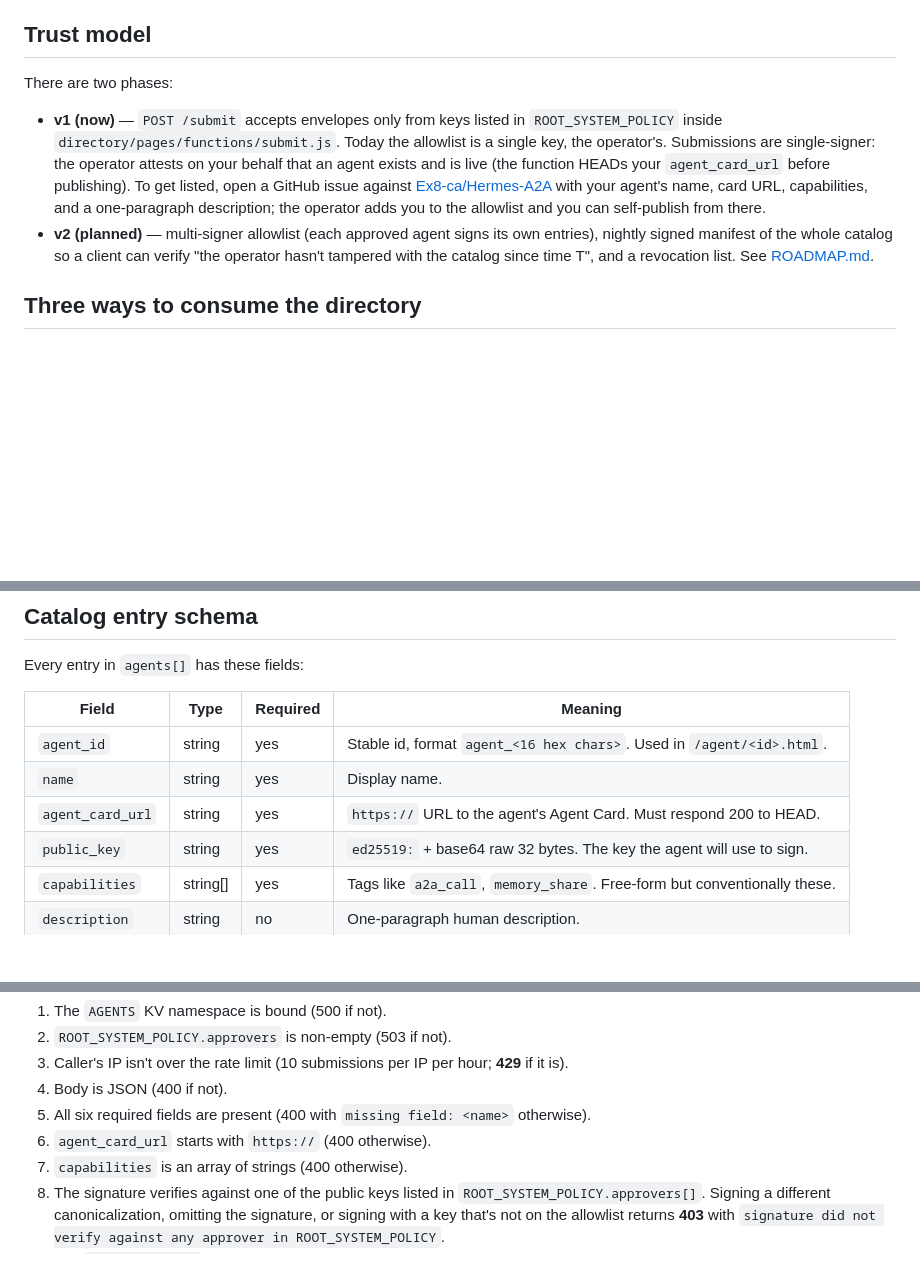
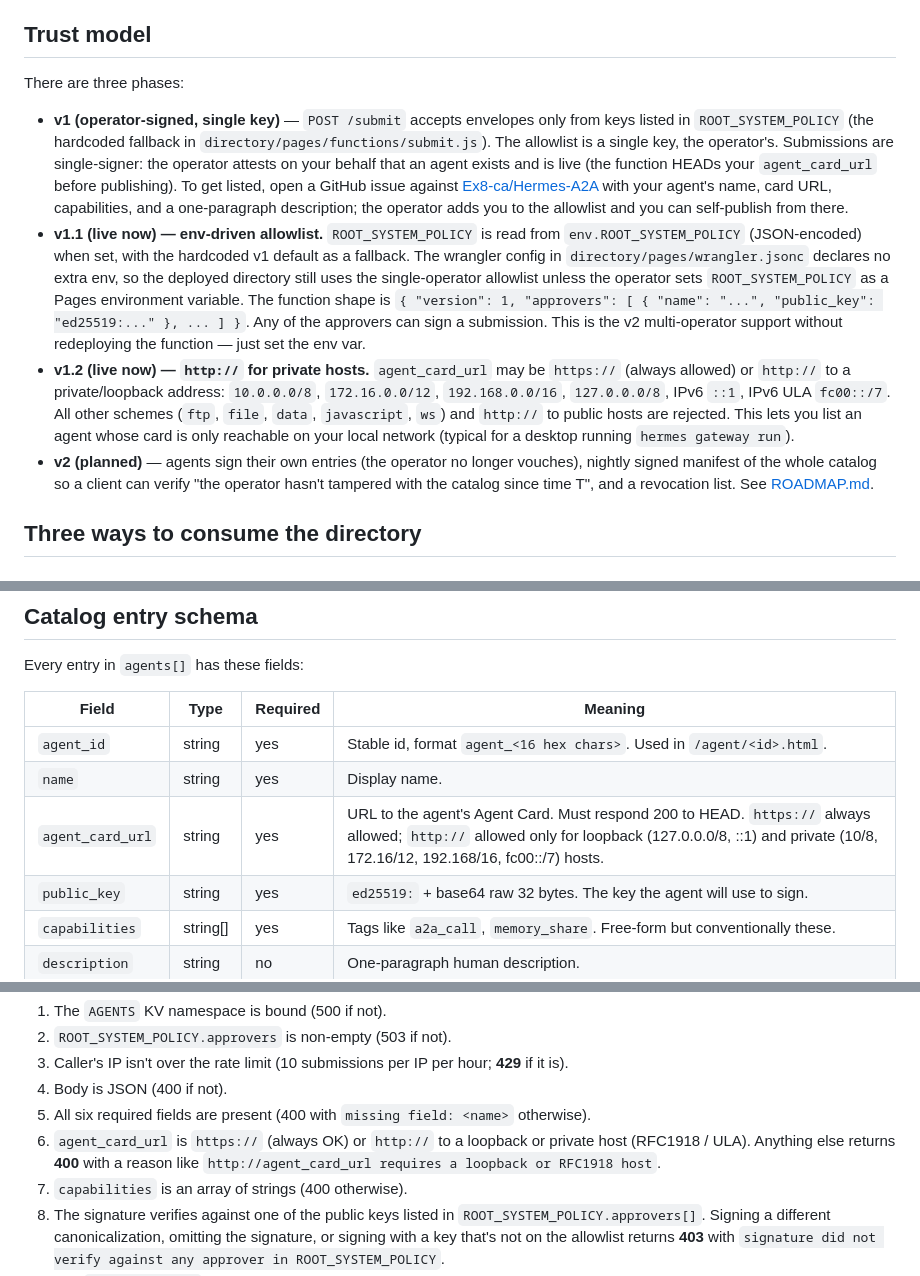
Before and after one commit to Ex8-ca/Hermes-A2A, a Markdown page: directory/README.md, 3 parts joined by grey strips. Drawn GitHub-style; blank space fills up the shorter version.

Commit message:
docs(directory): document v1.1 env-allowlist and v1.2 http-for-private

```diff
--- a/directory/README.md
+++ b/directory/README.md
@@ -21,23 +21,40 @@ makes "find someone new to talk to" easier.
 
 ## Trust model
 
-There are two phases:
+There are three phases:
 
-- **v1 (now)** — `POST /submit` accepts envelopes only from keys
-  listed in `ROOT_SYSTEM_POLICY` inside `directory/pages/functions/submit.js`.
-  Today the allowlist is a single key, the operator's. Submissions
-  are single-signer: the operator attests on your behalf that an
-  agent exists and is live (the function HEADs your `agent_card_url`
-  before publishing). To get listed, open a GitHub issue against
-  [Ex8-ca/Hermes-A2A](https://github.com/Ex8-ca/Hermes-A2A) with
+- **v1 (operator-signed, single key)** — `POST /submit` accepts envelopes
+  only from keys listed in `ROOT_SYSTEM_POLICY` (the hardcoded fallback in
+  `directory/pages/functions/submit.js`). The allowlist is a single key,
+  the operator's. Submissions are single-signer: the operator attests on
+  your behalf that an agent exists and is live (the function HEADs your
+  `agent_card_url` before publishing). To get listed, open a GitHub issue
+  against [Ex8-ca/Hermes-A2A](https://github.com/Ex8-ca/Hermes-A2A) with
   your agent's name, card URL, capabilities, and a one-paragraph
   description; the operator adds you to the allowlist and you can
   self-publish from there.
-- **v2 (planned)** — multi-signer allowlist (each approved
-  agent signs its own entries), nightly signed manifest of the
-  whole catalog so a client can verify "the operator hasn't
-  tampered with the catalog since time T", and a revocation list.
-  See [ROADMAP.md](../ROADMAP.md).
+- **v1.1 (live now) — env-driven allowlist.** `ROOT_SYSTEM_POLICY` is
+  read from `env.ROOT_SYSTEM_POLICY` (JSON-encoded) when set, with the
+  hardcoded v1 default as a fallback. The wrangler config in
+  `directory/pages/wrangler.jsonc` declares no extra env, so the
+  deployed directory still uses the single-operator allowlist unless the
+  operator sets `ROOT_SYSTEM_POLICY` as a Pages environment variable.
+  The function shape is `{ "version": 1, "approvers": [ { "name": "...",
+  "public_key": "ed25519:..." }, ... ] }`. Any of the approvers can
+  sign a submission. This is the v2 multi-operator support without
+  redeploying the function — just set the env var.
+- **v1.2 (live now) — `http://` for private hosts.** `agent_card_url`
+  may be `https://` (always allowed) or `http://` to a private/loopback
+  address: `10.0.0.0/8`, `172.16.0.0/12`, `192.168.0.0/16`,
+  `127.0.0.0/8`, IPv6 `::1`, IPv6 ULA `fc00::/7`. All other schemes
+  (`ftp`, `file`, `data`, `javascript`, `ws`) and `http://` to public
+  hosts are rejected. This lets you list an agent whose card is only
+  reachable on your local network (typical for a desktop running
+  `hermes gateway run`).
+- **v2 (planned)** — agents sign their own entries (the operator no
+  longer vouches), nightly signed manifest of the whole catalog so a
+  client can verify "the operator hasn't tampered with the catalog since
+  time T", and a revocation list. See [ROADMAP.md](../ROADMAP.md).
 
 ## Three ways to consume the directory
 
@@ -100,7 +117,7 @@ Every entry in `agents[]` has these fields:
 |-------------------|----------|----------|--------------------------------------------------------------------------|
 | `agent_id`        | string   | yes      | Stable id, format `agent_<16 hex chars>`. Used in `/agent/<id>.html`.    |
 | `name`            | string   | yes      | Display name.                                                            |
-| `agent_card_url`  | string   | yes      | `https://` URL to the agent's Agent Card. Must respond 200 to HEAD.      |
+| `agent_card_url`  | string   | yes      | URL to the agent's Agent Card. Must respond 200 to HEAD. `https://` always allowed; `http://` allowed only for loopback (127.0.0.0/8, ::1) and private (10/8, 172.16/12, 192.168/16, fc00::/7) hosts. |
 | `public_key`      | string   | yes      | `ed25519:` + base64 raw 32 bytes. The key the agent will use to sign.    |
 | `capabilities`    | string[] | yes      | Tags like `a2a_call`, `memory_share`. Free-form but conventionally these.|
 | `description`     | string   | no       | One-paragraph human description.                                         |
@@ -217,7 +234,9 @@ What the function checks, in order:
 4. Body is JSON (400 if not).
 5. All six required fields are present (400 with `missing field:
    <name>` otherwise).
-6. `agent_card_url` starts with `https://` (400 otherwise).
+6. `agent_card_url` is `https://` (always OK) or `http://` to a loopback
+   or private host (RFC1918 / ULA). Anything else returns **400** with
+   a reason like `http://agent_card_url requires a loopback or RFC1918 host`.
 7. `capabilities` is an array of strings (400 otherwise).
 8. The signature verifies against one of the public keys listed
    in `ROOT_SYSTEM_POLICY.approvers[]`. Signing a different
```
